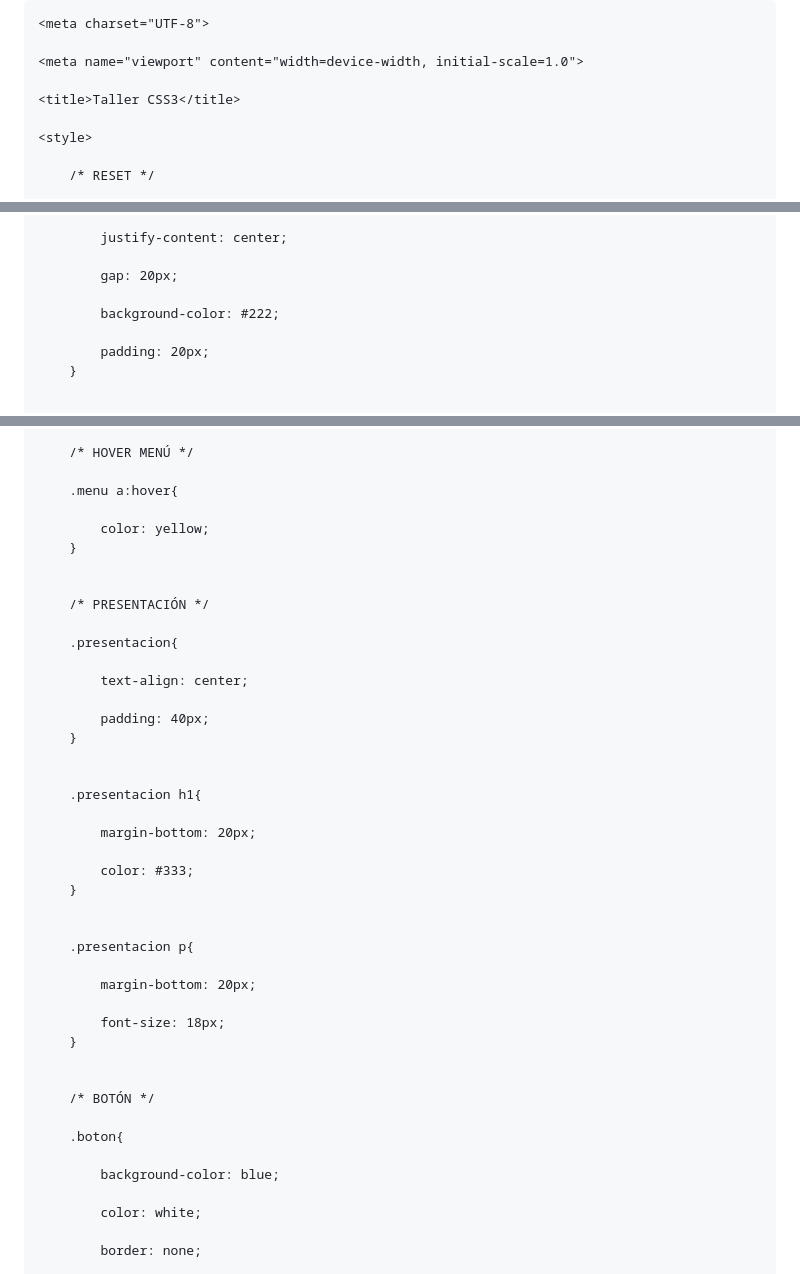
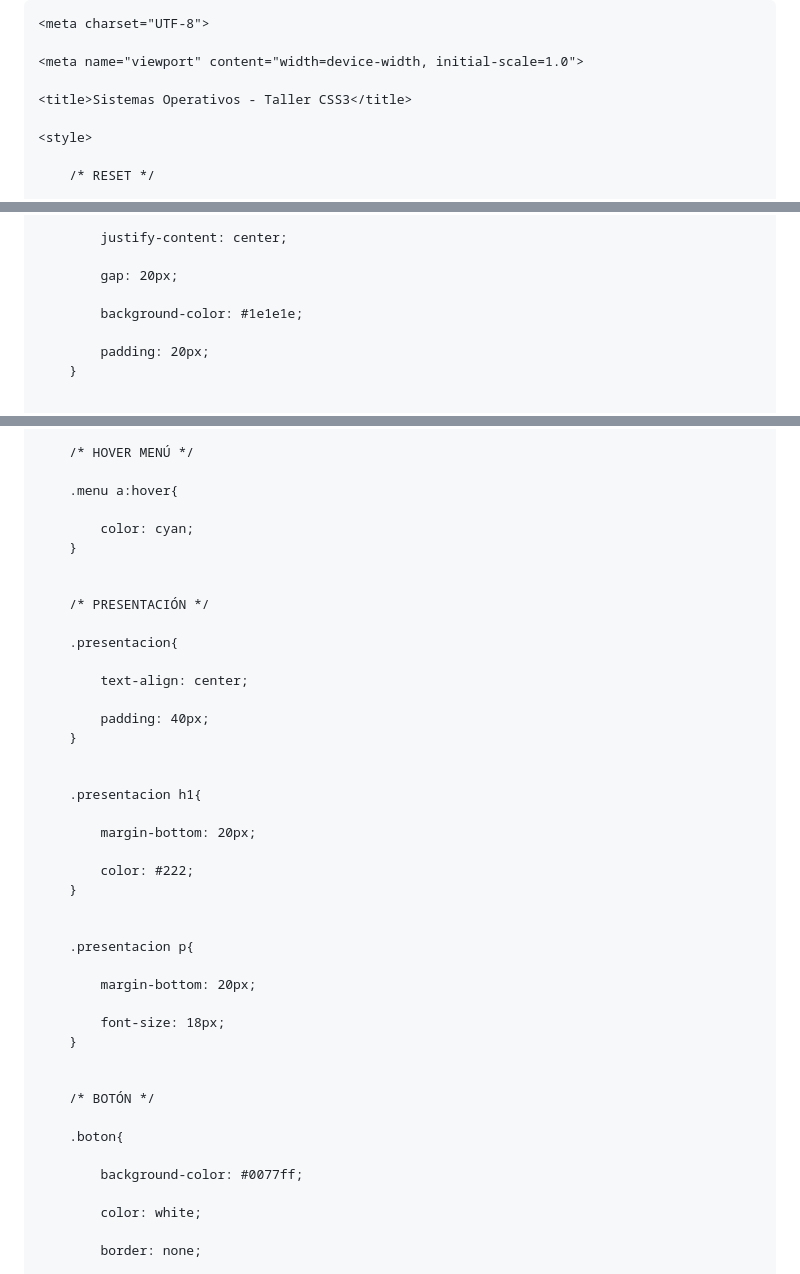
Before and after one commit to galvanwilber906-del/taller2_css3, a Markdown page: README.md, 3 parts joined by grey strips. GitHub-like rendering.

```diff
--- a/README.md
+++ b/README.md
@@ -6,7 +6,7 @@
 
     <meta name="viewport" content="width=device-width, initial-scale=1.0">
 
-    <title>Taller CSS3</title>
+    <title>Sistemas Operativos - Taller CSS3</title>
 
     <style>
 
@@ -37,7 +37,7 @@
 
             gap: 20px;
 
-            background-color: #222;
+            background-color: #1e1e1e;
 
             padding: 20px;
         }
@@ -59,7 +59,7 @@
 
         .menu a:hover{
 
-            color: yellow;
+            color: cyan;
         }
 
 
@@ -77,7 +77,7 @@
 
             margin-bottom: 20px;
 
-            color: #333;
+            color: #222;
         }
 
 
@@ -93,7 +93,7 @@
 
         .boton{
 
-            background-color: blue;
+            background-color: #0077ff;
 
             color: white;
 
```
Also changed, not shown: other parts of README.md (+20 -17 lines).
